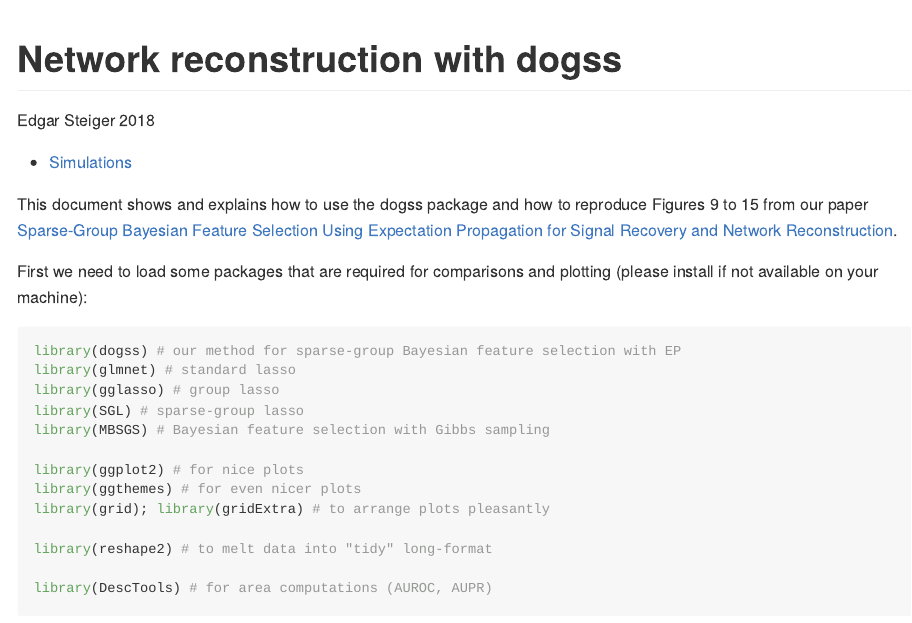
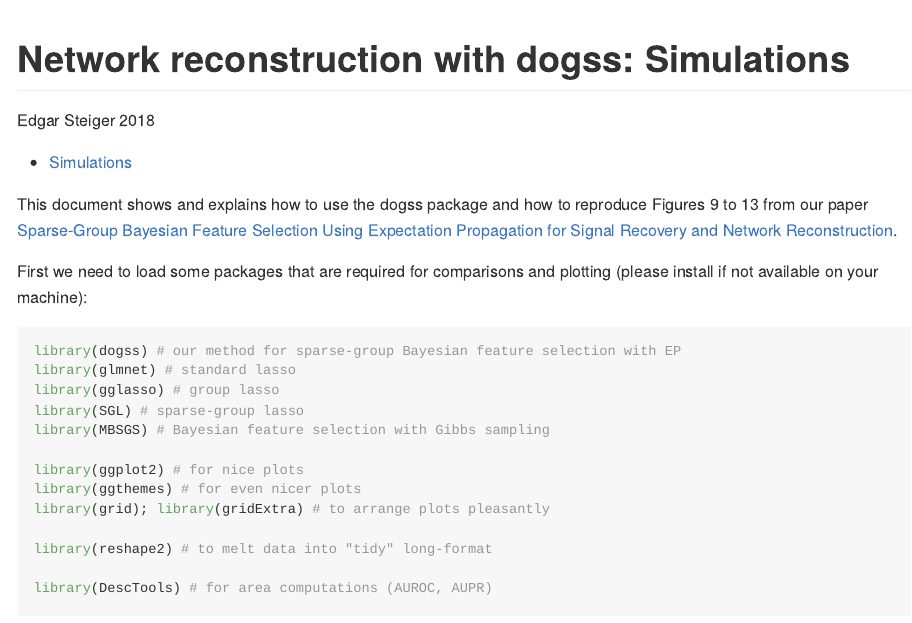
Before and after one commit to edg-stg/dogss, an R Markdown document (notebooks/networks/networks.Rmd): the page in a window 1100 px wide, from its top. The pictures show the output file notebooks/networks/networks.md that the author committed with the source, drawn offline in the style of GitHub.

Commit message:
splitted network notebooks

```diff
--- a/notebooks/networks/networks.Rmd
+++ b/notebooks/networks/networks.Rmd
@@ -1,5 +1,5 @@
 ---
-title: "Network reconstruction with dogss"
+title: "Network reconstruction with dogss: Simulations"
 author: Edgar Steiger
 date: 2018
 output:
@@ -7,7 +7,7 @@ output:
     toc: true
 ---
 
-This document shows and explains how to use the dogss package and how to reproduce Figures 9 to 15 from our paper [Sparse-Group Bayesian Feature Selection Using Expectation Propagation for Signal Recovery and Network Reconstruction](https://arxiv.org/abs/1809.09367).
+This document shows and explains how to use the dogss package and how to reproduce Figures 9 to 13 from our paper [Sparse-Group Bayesian Feature Selection Using Expectation Propagation for Signal Recovery and Network Reconstruction](https://arxiv.org/abs/1809.09367).
 
 First we need to load some packages that are required for comparisons and plotting (please install if not available on your machine):
 
```
Also changed, not shown: notebooks/networks/networks.md, notebooks/networks/networks.Rmd (2 more changed lines).
